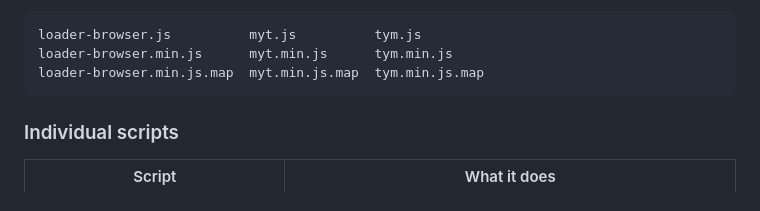
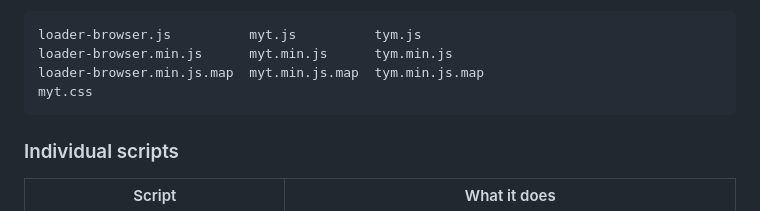
Before and after one commit to maynarddemmon/myt, a Markdown page: README.md, the part around the change. Drawn GitHub-style.

Commit message:
Forgot to add myt.css to dist output in README.

````diff
--- a/README.md
+++ b/README.md
@@ -89,6 +89,7 @@ You should now see these files in `dist/`:
 loader-browser.js          myt.js          tym.js
 loader-browser.min.js      myt.min.js      tym.min.js
 loader-browser.min.js.map  myt.min.js.map  tym.min.js.map
+myt.css
 ```
 
 ### Individual scripts
````
